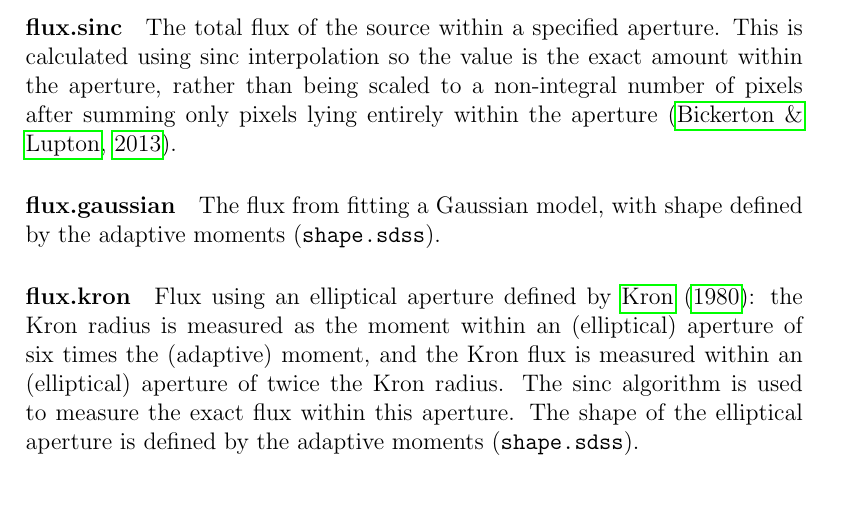
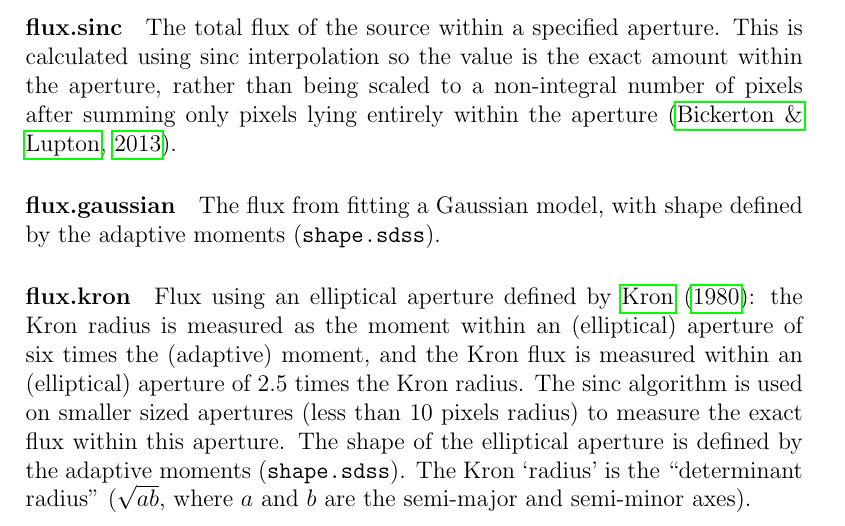
Before and after one commit to HyperSuprime-Cam/hscDocs, a LaTeX paper (description.tex): part of page 26 of 80, cut so that both start at the same text, the shorter picture padded with empty space. Compiled offline with pdfLaTeX.

Commit message:
Update description of flux.kron
Fix aperture size relative to Kron radius.
Specify that Kron radius is "determinant radius".
Sinc only used for small apertures.

```diff
--- a/description.tex
+++ b/description.tex
@@ -933,9 +933,11 @@ The flux from fitting a Gaussian model, with shape defined by the adaptive momen
 \label{alg:flux.kron}
 Flux using an elliptical aperture defined by \citet{1980ApJS...43..305K}: the Kron radius is measured as the
 moment within an (elliptical) aperture of six times the (adaptive) moment, and the Kron flux is measured
-within an (elliptical) aperture of twice the Kron radius.  The sinc algorithm is used to measure the exact
+within an (elliptical) aperture of 2.5 times the Kron radius.  The sinc algorithm is used on smaller sized
+apertures (less than 10 pixels radius) to measure the exact
 flux within this aperture.  The shape of the elliptical aperture is defined by the adaptive moments
-(\code{shape.sdss}).
+(\code{shape.sdss}).  The Kron `radius' is the ``determinant radius'' ($\sqrt{ab}$, where $a$ and $b$ are the
+semi-major and semi-minor axes).
 
 \paragraph{flux.petrosian}
 \label{alg:flux.petrosian}
```
